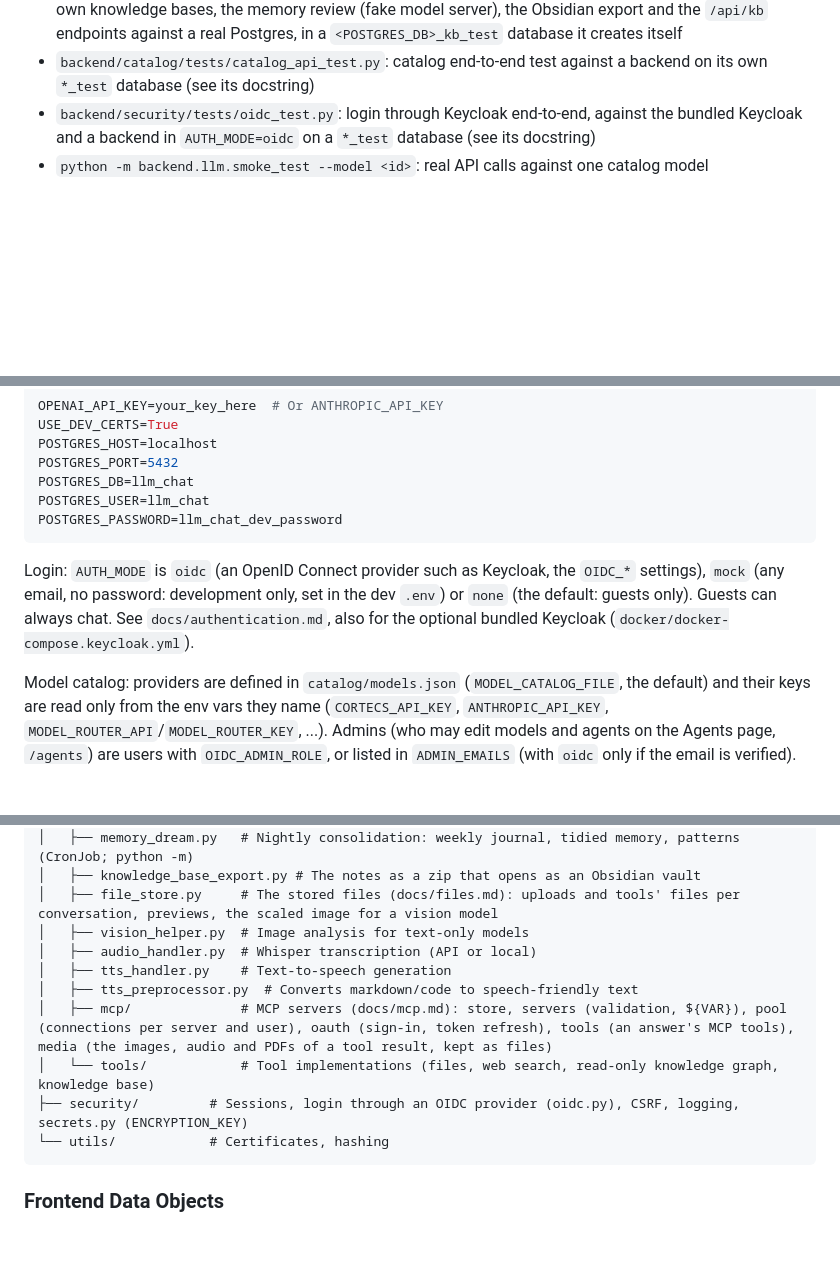
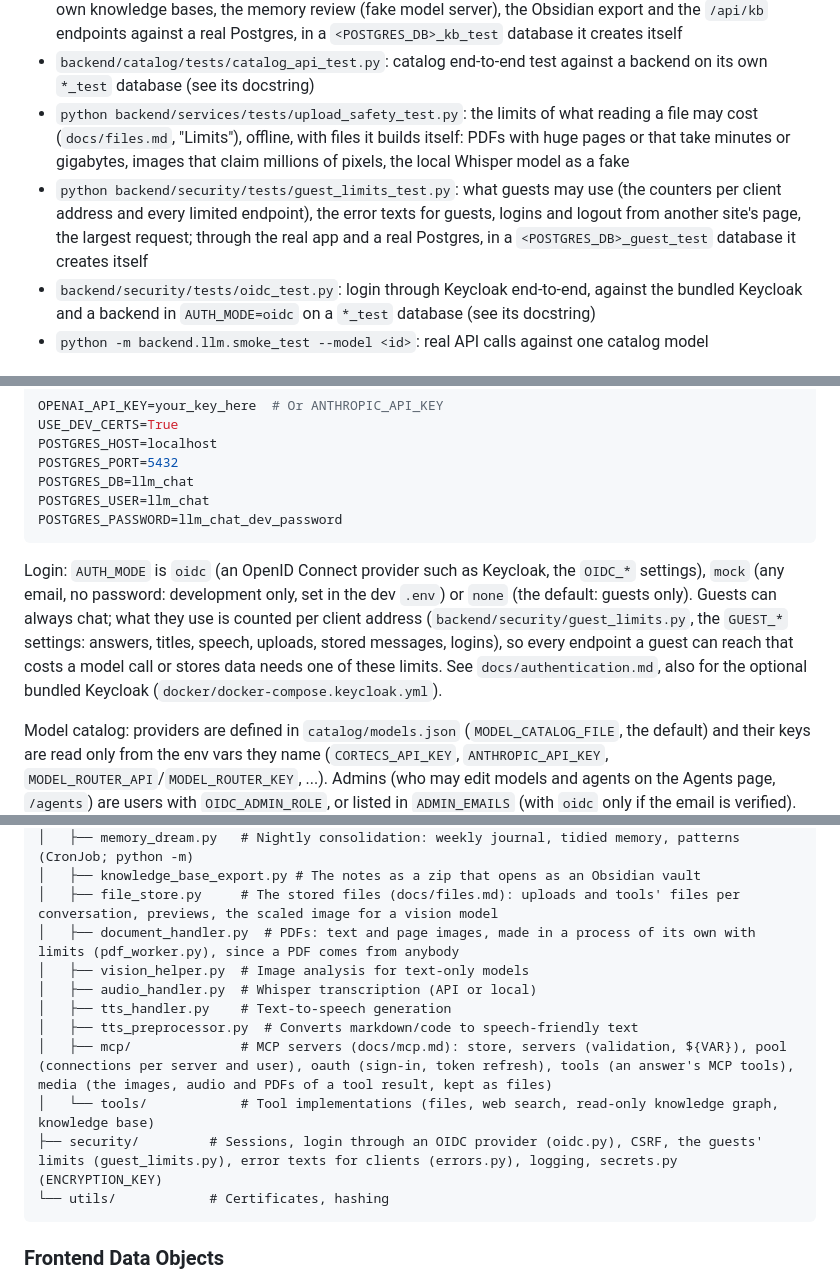
Before and after one commit to Knaeckebrothero/Advanced-LLM-Chat, a Markdown page: CLAUDE.md, 3 parts joined by grey strips. Rendered like a GitHub page; blank space fills up the shorter version.

Commit message:
Handover notes after the security pass for a public demo
Co-Authored-By: Claude Fable 5.2 <noreply@anthropic.com>

````diff
--- a/CLAUDE.md
+++ b/CLAUDE.md
@@ -53,6 +53,8 @@ python backend/app_init.py --prod            # Production migration (add missing
 - `python backend/services/tests/mcp_test.py`: MCP servers against real MCP servers of the SDK (HTTP, SSE, stdio, headers, a fake OAuth authorization server) and a real Postgres, in a `<POSTGRES_DB>_mcp_test` database it creates itself; also the files of conversations (tools' images, uploads, previews, the files API)
 - `python backend/services/tests/knowledge_base_test.py`: the knowledge base and memory tools, agents' own knowledge bases, the memory review (fake model server), the Obsidian export and the `/api/kb` endpoints against a real Postgres, in a `<POSTGRES_DB>_kb_test` database it creates itself
 - `backend/catalog/tests/catalog_api_test.py`: catalog end-to-end test against a backend on its own `*_test` database (see its docstring)
+- `python backend/services/tests/upload_safety_test.py`: the limits of what reading a file may cost (`docs/files.md`, "Limits"), offline, with files it builds itself: PDFs with huge pages or that take minutes or gigabytes, images that claim millions of pixels, the local Whisper model as a fake
+- `python backend/security/tests/guest_limits_test.py`: what guests may use (the counters per client address and every limited endpoint), the error texts for guests, logins and logout from another site's page, the largest request; through the real app and a real Postgres, in a `<POSTGRES_DB>_guest_test` database it creates itself
 - `backend/security/tests/oidc_test.py`: login through Keycloak end-to-end, against the bundled Keycloak and a backend in `AUTH_MODE=oidc` on a `*_test` database (see its docstring)
 - `python -m backend.llm.smoke_test --model <id>`: real API calls against one catalog model
 
@@ -68,7 +70,7 @@ POSTGRES_USER=llm_chat
 POSTGRES_PASSWORD=llm_chat_dev_password
 ```
 
-Login: `AUTH_MODE` is `oidc` (an OpenID Connect provider such as Keycloak, the `OIDC_*` settings), `mock` (any email, no password: development only, set in the dev `.env`) or `none` (the default: guests only). Guests can always chat. See `docs/authentication.md`, also for the optional bundled Keycloak (`docker/docker-compose.keycloak.yml`).
+Login: `AUTH_MODE` is `oidc` (an OpenID Connect provider such as Keycloak, the `OIDC_*` settings), `mock` (any email, no password: development only, set in the dev `.env`) or `none` (the default: guests only). Guests can always chat; what they use is counted per client address (`backend/security/guest_limits.py`, the `GUEST_*` settings: answers, titles, speech, uploads, stored messages, logins), so every endpoint a guest can reach that costs a model call or stores data needs one of these limits. See `docs/authentication.md`, also for the optional bundled Keycloak (`docker/docker-compose.keycloak.yml`).
 
 Model catalog: providers are defined in `catalog/models.json` (`MODEL_CATALOG_FILE`, the default) and their keys are read only from the env vars they name (`CORTECS_API_KEY`, `ANTHROPIC_API_KEY`, `MODEL_ROUTER_API`/`MODEL_ROUTER_KEY`, ...). Admins (who may edit models and agents on the Agents page, `/agents`) are users with `OIDC_ADMIN_ROLE`, or listed in `ADMIN_EMAILS` (with `oidc` only if the email is verified). Restart the backend after changing `.env`.
 
@@ -148,13 +150,14 @@ backend/
 │   ├── memory_dream.py   # Nightly consolidation: weekly journal, tidied memory, patterns (CronJob; python -m)
 │   ├── knowledge_base_export.py # The notes as a zip that opens as an Obsidian vault
 │   ├── file_store.py     # The stored files (docs/files.md): uploads and tools' files per conversation, previews, the scaled image for a vision model
+│   ├── document_handler.py  # PDFs: text and page images, made in a process of its own with limits (pdf_worker.py), since a PDF comes from anybody
 │   ├── vision_helper.py  # Image analysis for text-only models
 │   ├── audio_handler.py  # Whisper transcription (API or local)
 │   ├── tts_handler.py    # Text-to-speech generation
 │   ├── tts_preprocessor.py  # Converts markdown/code to speech-friendly text
 │   ├── mcp/              # MCP servers (docs/mcp.md): store, servers (validation, ${VAR}), pool (connections per server and user), oauth (sign-in, token refresh), tools (an answer's MCP tools), media (the images, audio and PDFs of a tool result, kept as files)
 │   └── tools/            # Tool implementations (files, web search, read-only knowledge graph, knowledge base)
-├── security/         # Sessions, login through an OIDC provider (oidc.py), CSRF, logging, secrets.py (ENCRYPTION_KEY)
+├── security/         # Sessions, login through an OIDC provider (oidc.py), CSRF, the guests' limits (guest_limits.py), error texts for clients (errors.py), logging, secrets.py (ENCRYPTION_KEY)
 └── utils/            # Certificates, hashing
 ```
 
````
Also changed, not shown: docs/generalization_refactor.md (+11 -1 lines).
